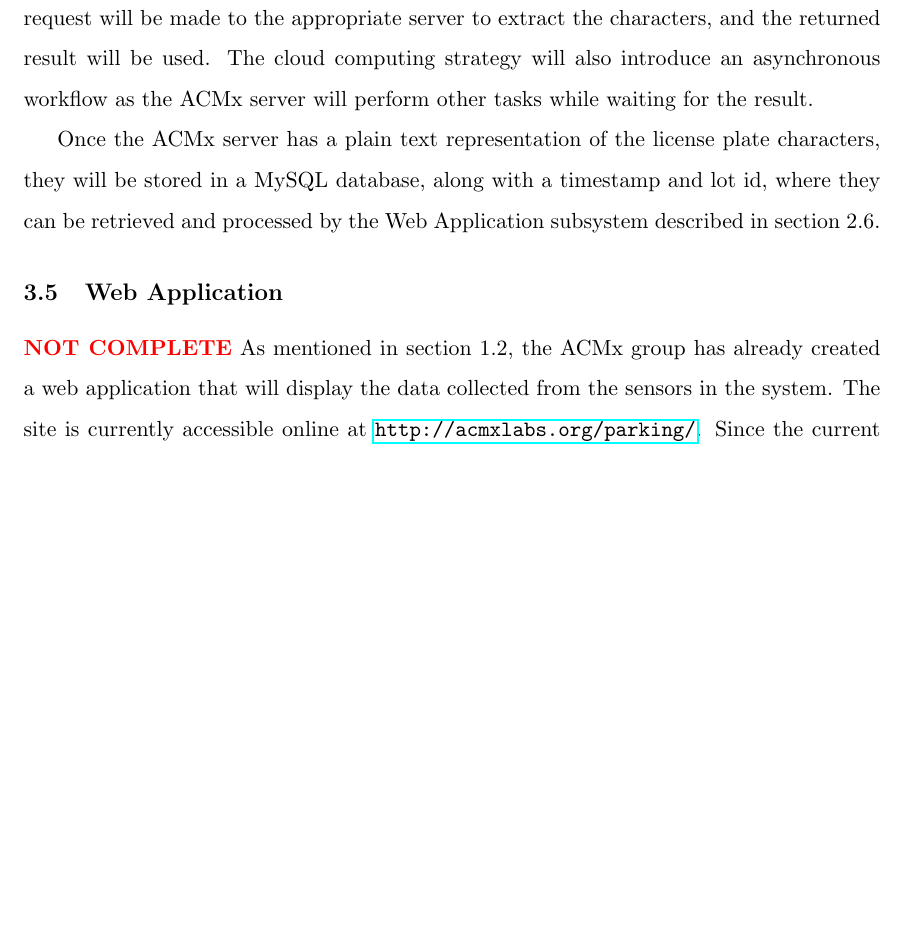
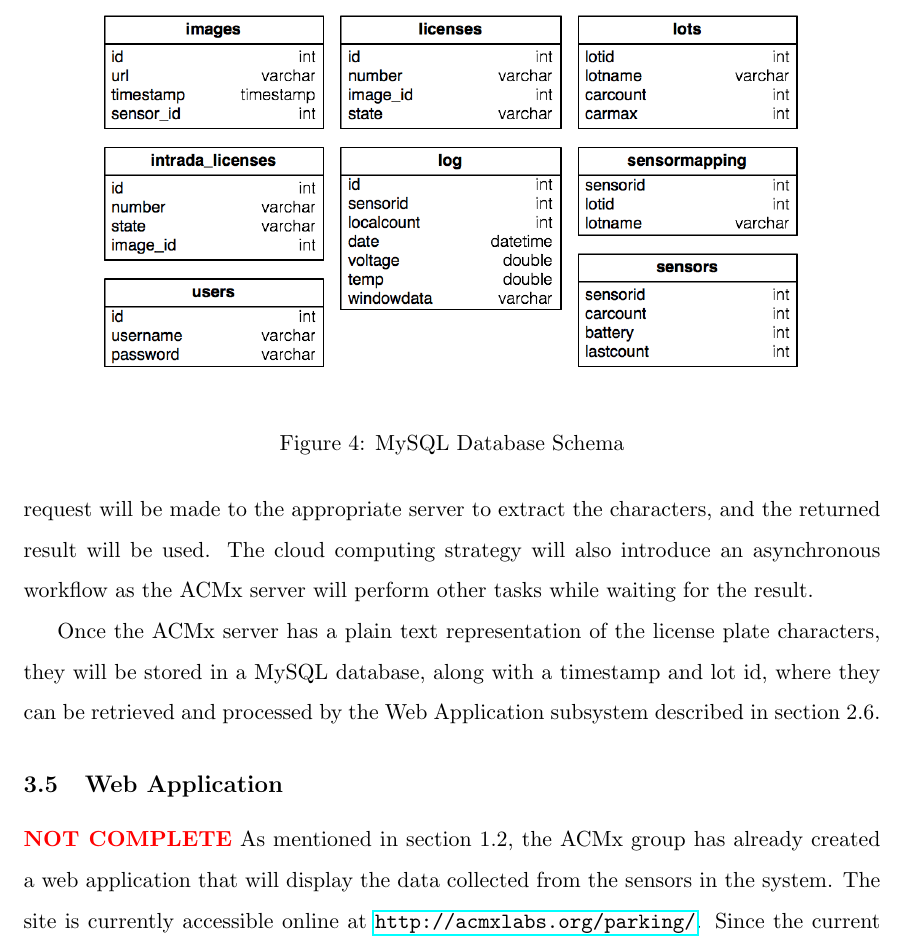
Before and after one commit to sgonzalez/wsn-parking-project, a LaTeX paper (paper/paper.tex): part of page 19 of 35 before the commit and part of page 19 of 36 after it, cut at the place of the change, the shorter picture padded with empty space. Compiled offline with pdfLaTeX.

Commit message:
Added db schema figure

```diff
--- a/paper/paper.tex
+++ b/paper/paper.tex
@@ -267,6 +267,13 @@ Once the ACMx server has a plain text representation of the license plate charac
 
 \subsection{Web Application}
 {\color{red}\textbf{NOT COMPLETE}}
+\begin{figure}
+\begin{center}
+\includegraphics[width=5in]{schema}
+\end{center}
+\caption{MySQL Database Schema}
+\label{fig:schema}
+\end{figure}
 As mentioned in section 1.2, the ACMx group has already created a web application that will display the data collected from the sensors in the system. The site is currently accessible online at \url{http://acmxlabs.org/parking/}. Since the current site is essentially just a shell with no data, one main goal of this project is to make the main pages of the site fully functional. Another main goal is to create an administrator side to the site, where data can be viewed and updated by site administrators. The main focus of this subsystem will be to provide interfaces for both general users and administrators that make the data we collect both useful and easy to access. Since the ACMx team already has some protocols in place for collecting and displaying the data from the magnetometer Arduino Fios, the ACMx team will continue development on this interface, and our group will focus on other parts of the application, as described below. The web application itself will be written with PHP on the back end and HTML5/CSS3/JavaScript on the front end. The following subsections describe the various pieces of the site that we aim to complete during this project.
 
 \subsubsection{HTTP Interface}
```
Also changed, not shown: paper/schema.png (added), 4 other files.
